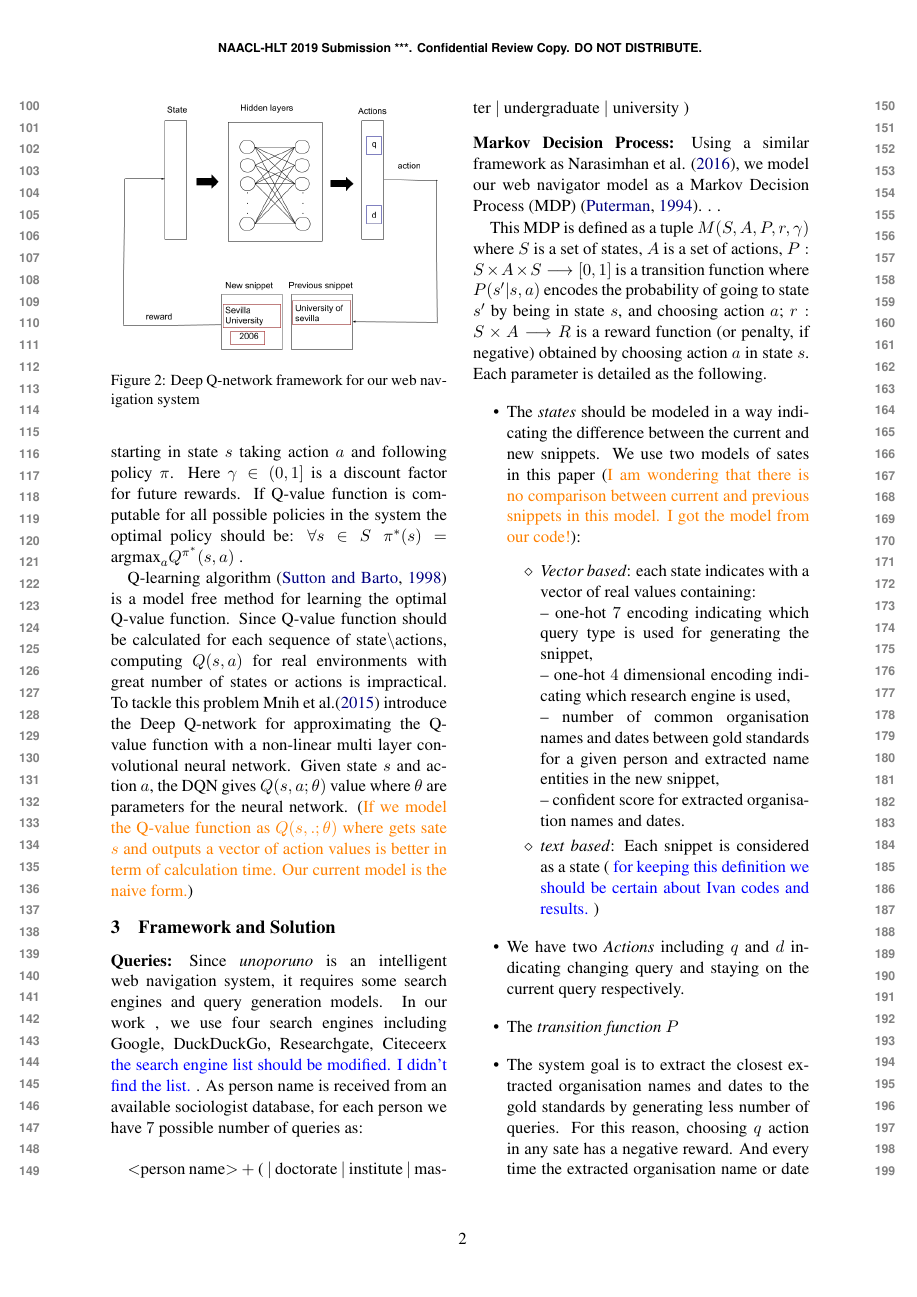
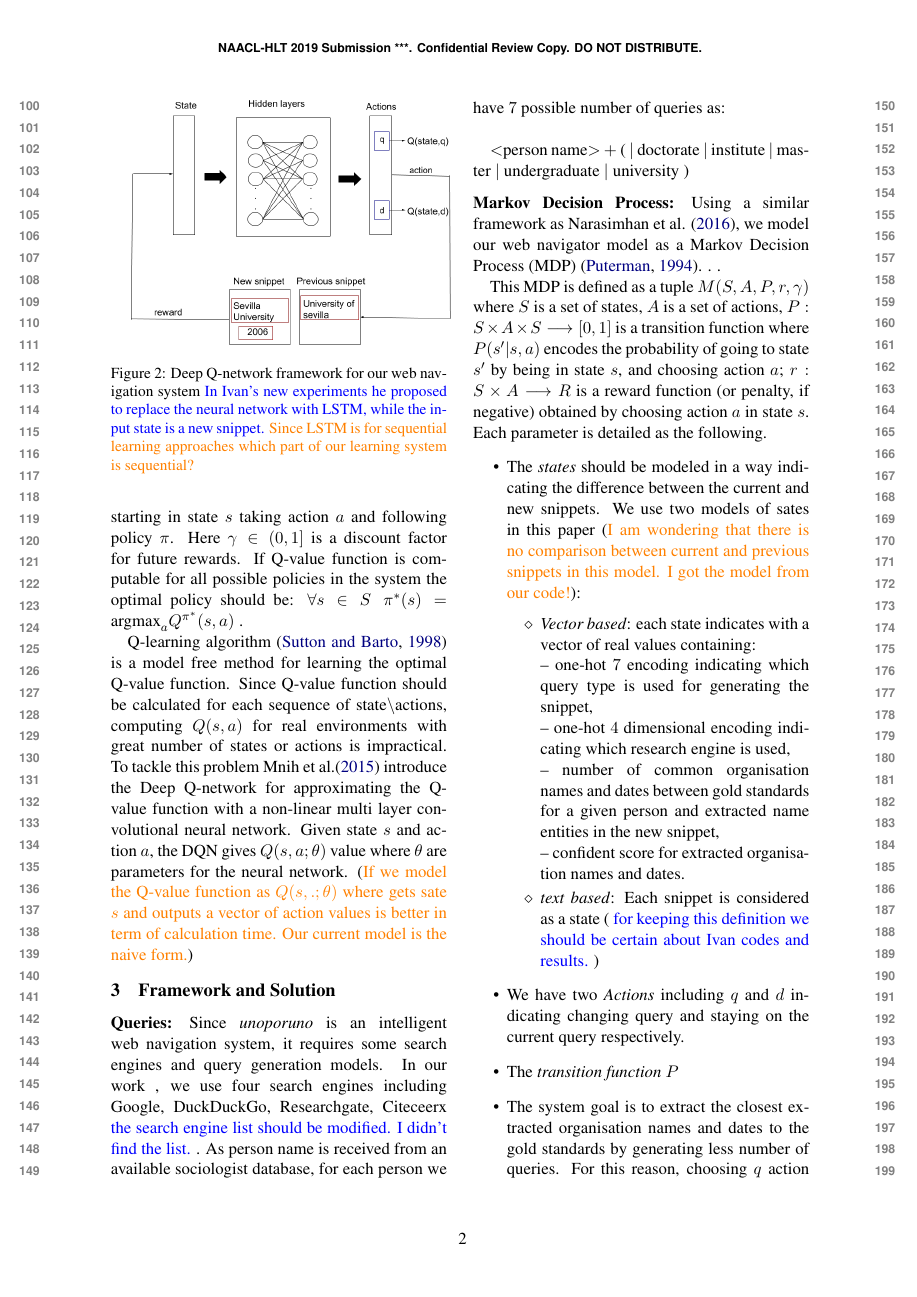
Before and after one commit to pegahani/web-navigation, a LaTeX paper (main.tex, which reads framework.tex): page 2 of 3. Compiled offline with pdfLaTeX.

Commit message:
more changes

```diff
--- a/framework.tex
+++ b/framework.tex
@@ -2,7 +2,7 @@
 \begin{figure}[!t]
 \centering
 \includegraphics[scale=0.3]{./images/neural-network.png}
-\caption{Deep Q-network framework for our web navigation system}
+\caption{Deep Q-network framework for our web navigation system \PA{In Ivan's new experiments he proposed to replace the neural network with LSTM, while the input state is a new snippet.} \question{Since LSTM is for sequential learning approaches which part of our learning system is sequential?}}
 \label{fig:naviagte}
 \end{figure}
 %%%%%%%%%
```
Also changed, not shown: images/neural-network.png.
